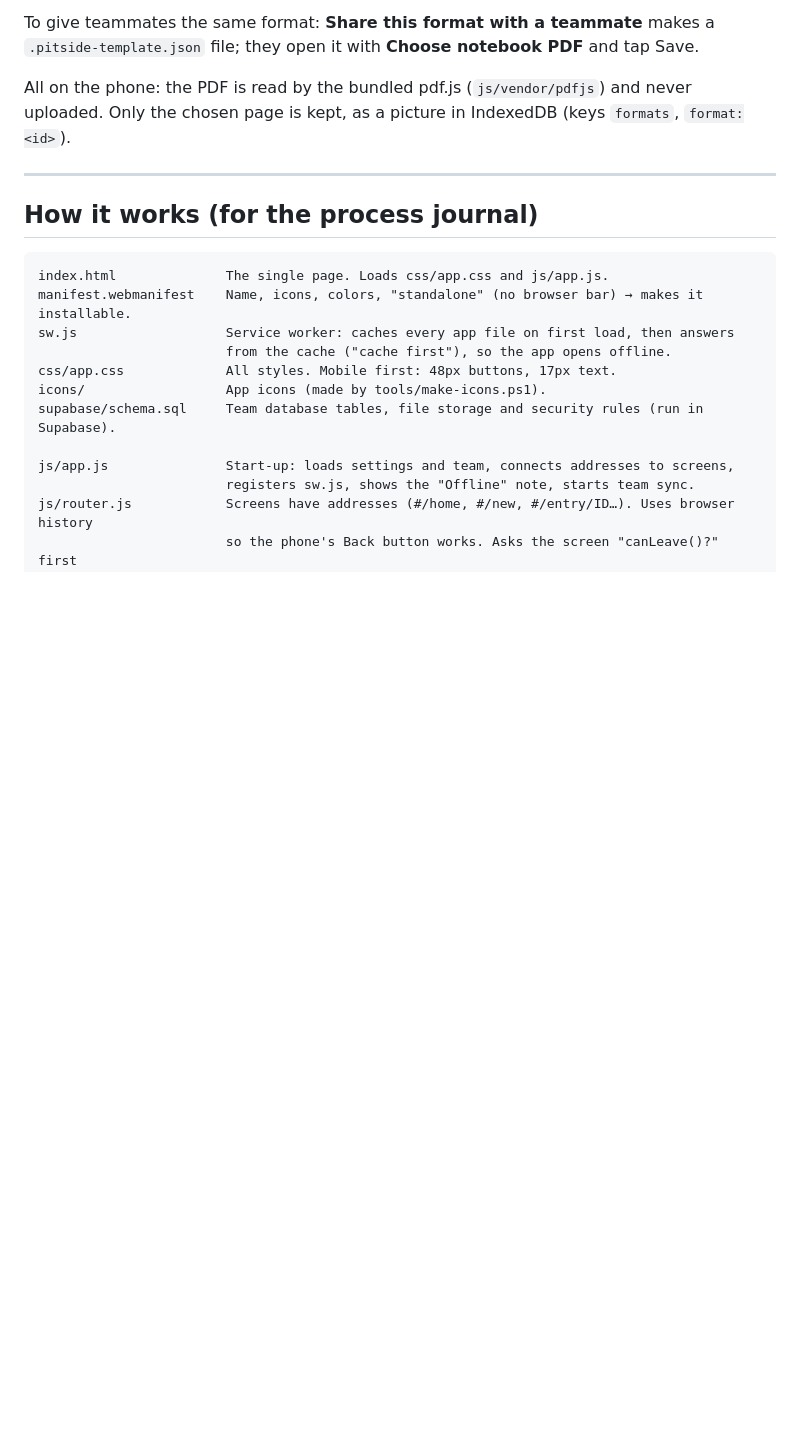
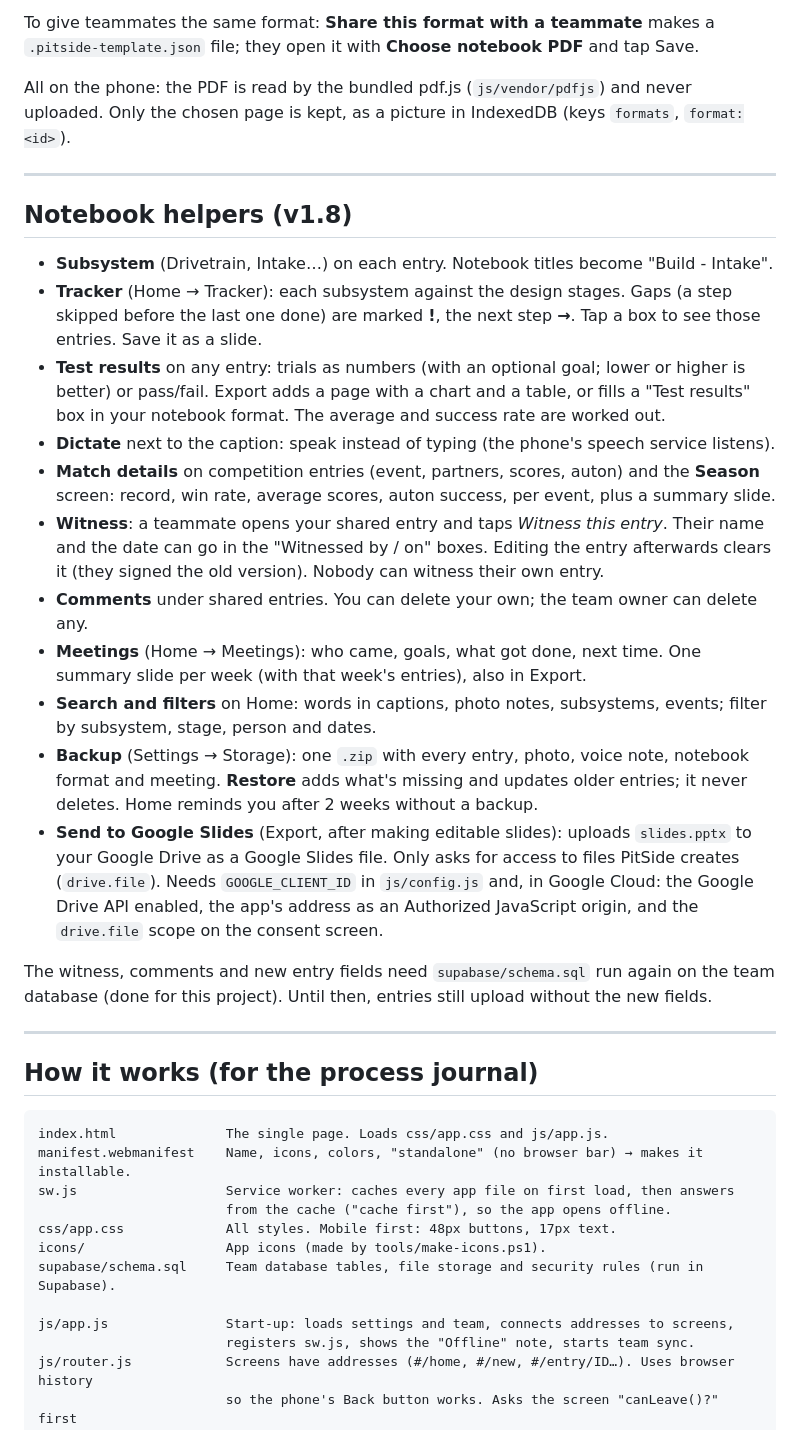
Before and after one commit to jjjjjjjj0224-arch/pitside, a Markdown page: README.md, the part around the change. Rendered like a GitHub page; blank space fills up the shorter version.

Commit message:
README: v1.8 notebook helpers

````diff
--- a/README.md
+++ b/README.md
@@ -198,6 +198,41 @@ uploaded. Only the chosen page is kept, as a picture in IndexedDB (keys `formats
 
 ---
 
+## Notebook helpers (v1.8)
+
+- **Subsystem** (Drivetrain, Intake…) on each entry. Notebook titles become "Build - Intake".
+- **Tracker** (Home → Tracker): each subsystem against the design stages. Gaps (a step
+  skipped before the last one done) are marked **!**, the next step **→**. Tap a box to see
+  those entries. Save it as a slide.
+- **Test results** on any entry: trials as numbers (with an optional goal; lower or higher is
+  better) or pass/fail. Export adds a page with a chart and a table, or fills a
+  "Test results" box in your notebook format. The average and success rate are worked out.
+- **Dictate** next to the caption: speak instead of typing (the phone's speech service listens).
+- **Match details** on competition entries (event, partners, scores, auton) and the
+  **Season** screen: record, win rate, average scores, auton success, per event, plus a
+  summary slide.
+- **Witness**: a teammate opens your shared entry and taps *Witness this entry*. Their name and
+  the date can go in the "Witnessed by / on" boxes. Editing the entry afterwards clears it
+  (they signed the old version). Nobody can witness their own entry.
+- **Comments** under shared entries. You can delete your own; the team owner can delete any.
+- **Meetings** (Home → Meetings): who came, goals, what got done, next time. One summary slide
+  per week (with that week's entries), also in Export.
+- **Search and filters** on Home: words in captions, photo notes, subsystems, events; filter by
+  subsystem, stage, person and dates.
+- **Backup** (Settings → Storage): one `.zip` with every entry, photo, voice note, notebook
+  format and meeting. **Restore** adds what's missing and updates older entries; it never
+  deletes. Home reminds you after 2 weeks without a backup.
+- **Send to Google Slides** (Export, after making editable slides): uploads `slides.pptx` to
+  your Google Drive as a Google Slides file. Only asks for access to files PitSide creates
+  (`drive.file`). Needs `GOOGLE_CLIENT_ID` in `js/config.js` and, in Google Cloud: the Google
+  Drive API enabled, the app's address as an Authorized JavaScript origin, and the
+  `drive.file` scope on the consent screen.
+
+The witness, comments and new entry fields need `supabase/schema.sql` run again on the team
+database (done for this project). Until then, entries still upload without the new fields.
+
+---
+
 ## How it works (for the process journal)
 
 ```
````
